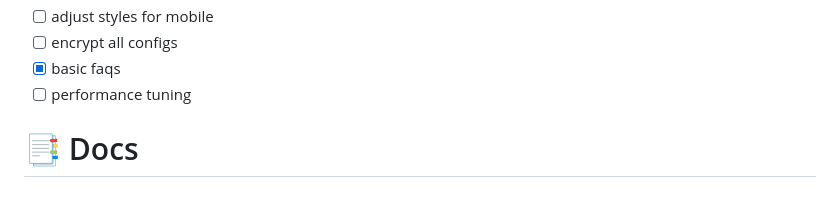
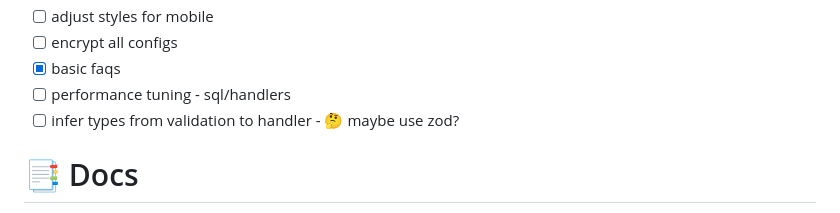
Before and after one commit to wajeht/notify, a Markdown page: README.md, the part around the change. Drawn GitHub-style.

Commit message:
style: Improve README formatting and content clarity

```diff
--- a/README.md
+++ b/README.md
@@ -35,7 +35,8 @@ web 2.0 style notification systems for discord, email, and sms
 - [ ] adjust styles for mobile
 - [ ] encrypt all configs
 - [x] basic faqs
-- [ ] performance tuning
+- [ ] performance tuning - sql/handlers
+- [ ] infer types from validation to handler - 🤔 maybe use zod?
 
 # 📑 Docs
 
```
